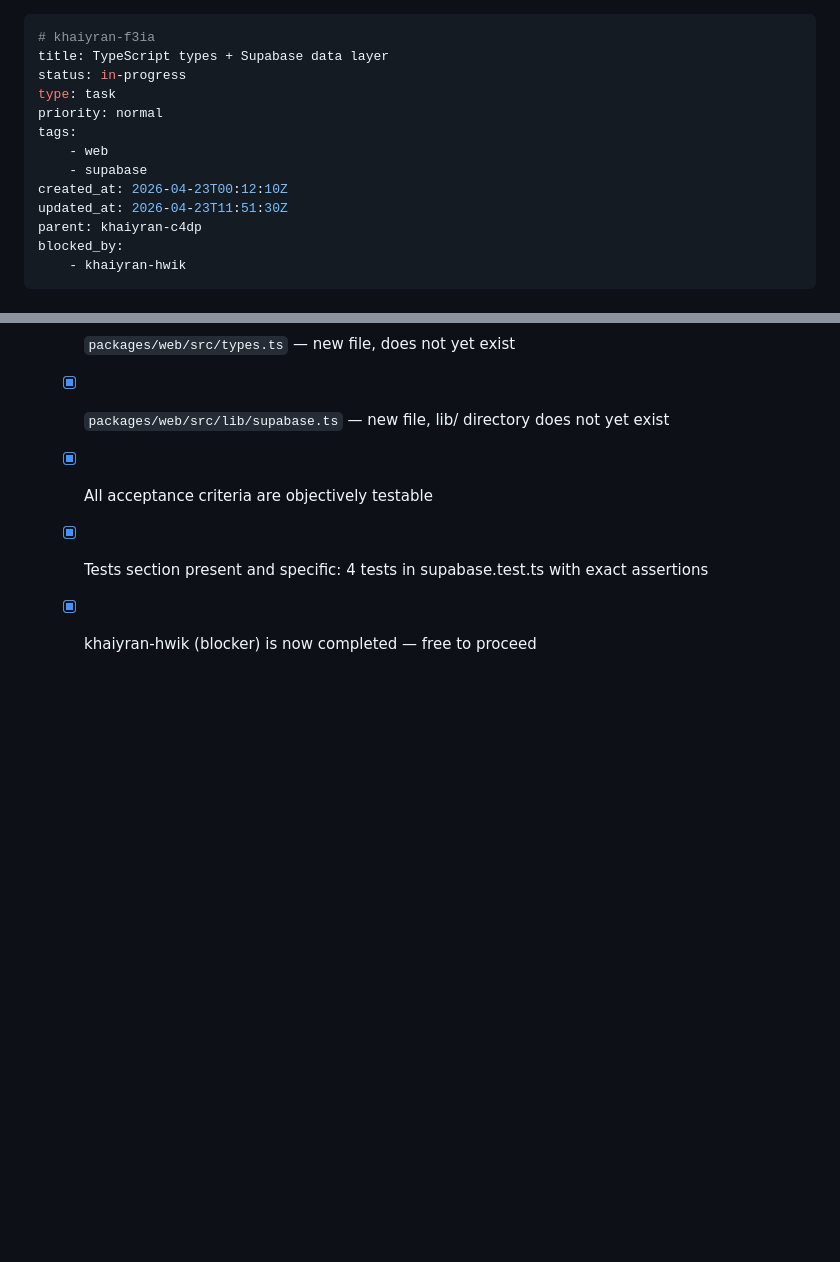
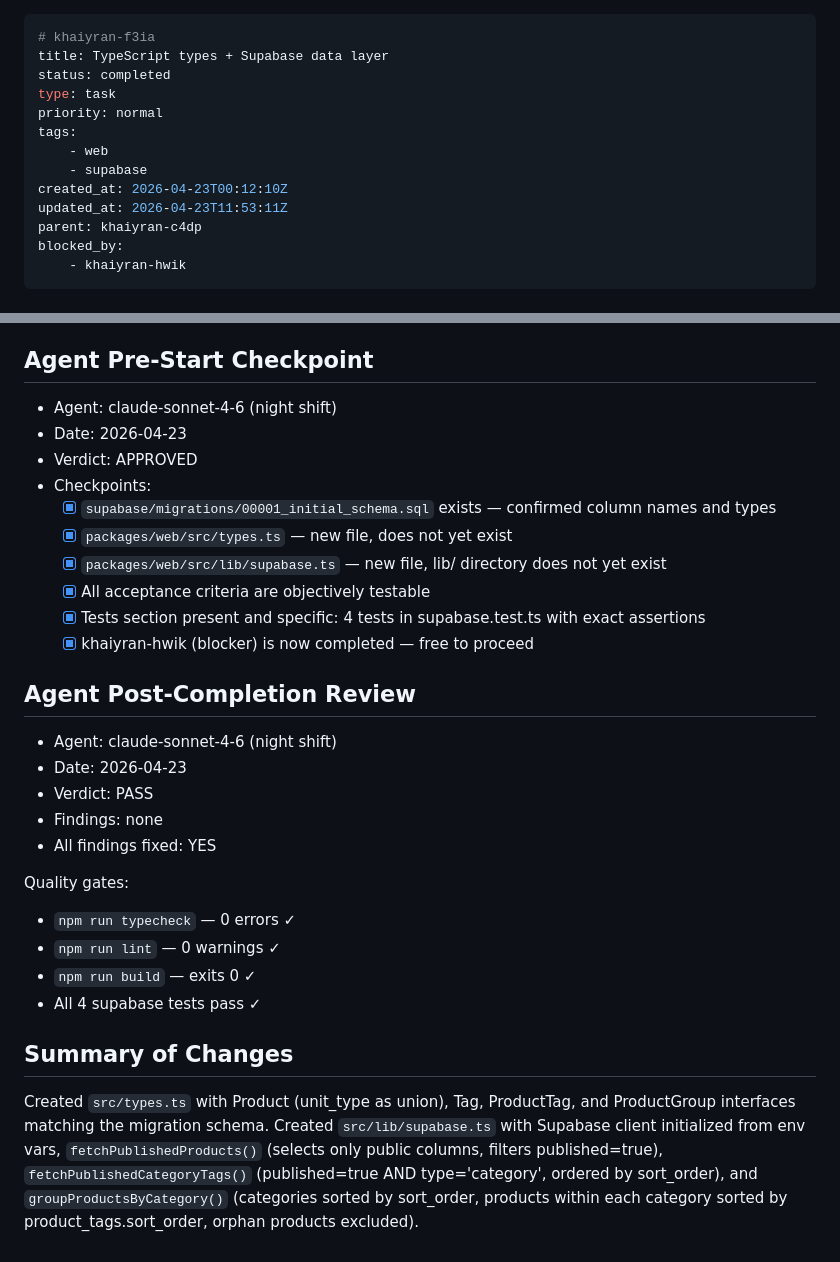
Before and after one commit to abuyusif01/khyairan, a Markdown page: .beans/khaiyran-f3ia--typescript-types-supabase-data-layer.md, 2 parts joined by grey strips. Rendered like a GitHub page; blank space fills up the shorter version.

Commit message:
chore: close khaiyran-f3ia — types and data layer complete
Co-Authored-By: Claude Sonnet 4.6 <noreply@anthropic.com>

```diff
--- a/.beans/khaiyran-f3ia--typescript-types-supabase-data-layer.md
+++ b/.beans/khaiyran-f3ia--typescript-types-supabase-data-layer.md
@@ -1,14 +1,14 @@
 ---
 # khaiyran-f3ia
 title: TypeScript types + Supabase data layer
-status: in-progress
+status: completed
 type: task
 priority: normal
 tags:
     - web
     - supabase
 created_at: 2026-04-23T00:12:10Z
-updated_at: 2026-04-23T11:51:30Z
+updated_at: 2026-04-23T11:53:11Z
 parent: khaiyran-c4dp
 blocked_by:
     - khaiyran-hwik
@@ -65,3 +65,21 @@ Define TypeScript interfaces matching the database schema (products, tags, produ
   - [x] All acceptance criteria are objectively testable
   - [x] Tests section present and specific: 4 tests in supabase.test.ts with exact assertions
   - [x] khaiyran-hwik (blocker) is now completed — free to proceed
+
+## Agent Post-Completion Review
+
+- Agent: claude-sonnet-4-6 (night shift)
+- Date: 2026-04-23
+- Verdict: PASS
+- Findings: none
+- All findings fixed: YES
+
+Quality gates:
+- `npm run typecheck` — 0 errors ✓
+- `npm run lint` — 0 warnings ✓
+- `npm run build` — exits 0 ✓
+- All 4 supabase tests pass ✓
+
+## Summary of Changes
+
+Created `src/types.ts` with Product (unit_type as union), Tag, ProductTag, and ProductGroup interfaces matching the migration schema. Created `src/lib/supabase.ts` with Supabase client initialized from env vars, `fetchPublishedProducts()` (selects only public columns, filters published=true), `fetchPublishedCategoryTags()` (published=true AND type='category', ordered by sort_order), and `groupProductsByCategory()` (categories sorted by sort_order, products within each category sorted by product_tags.sort_order, orphan products excluded).
```
